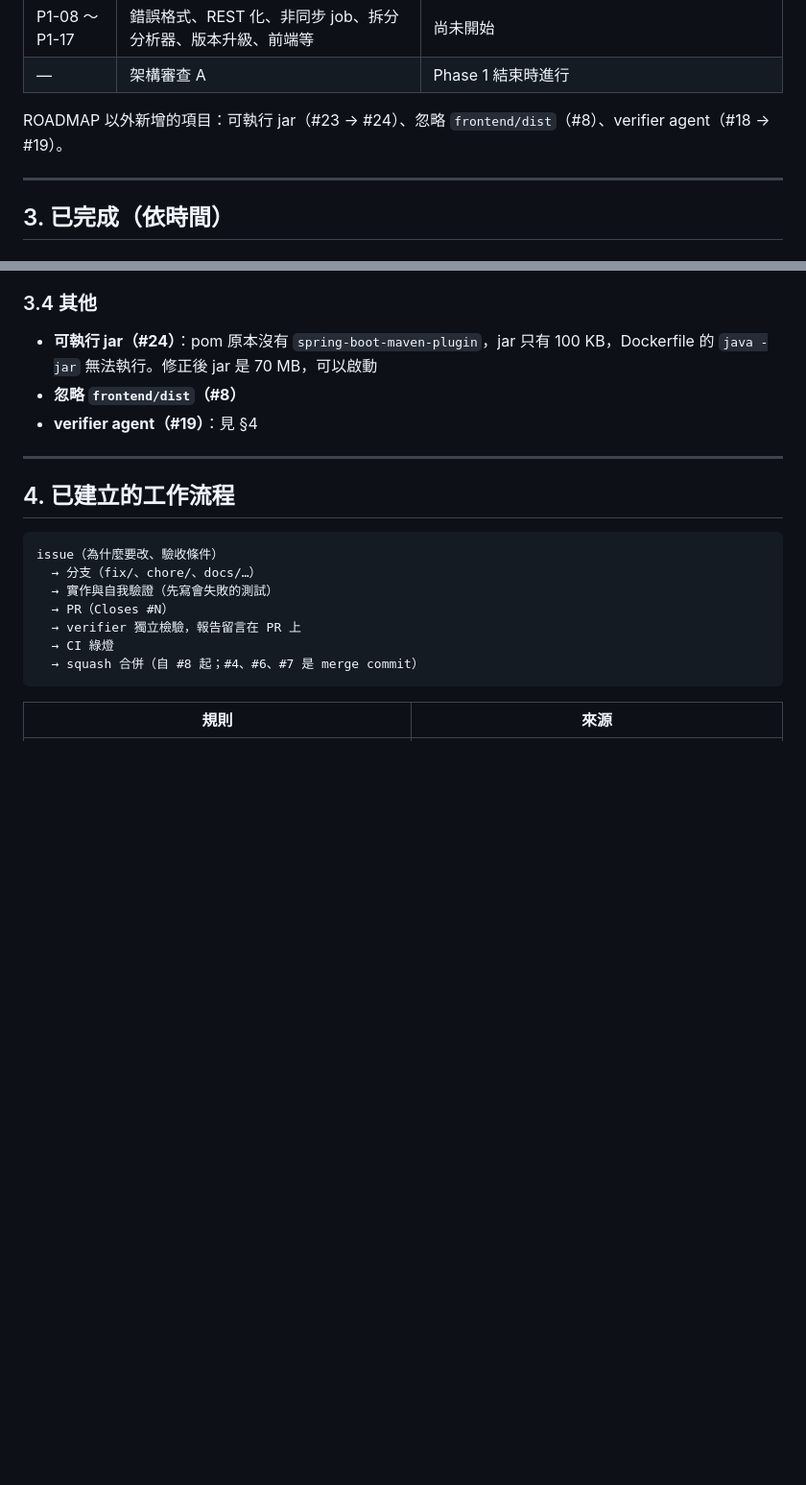
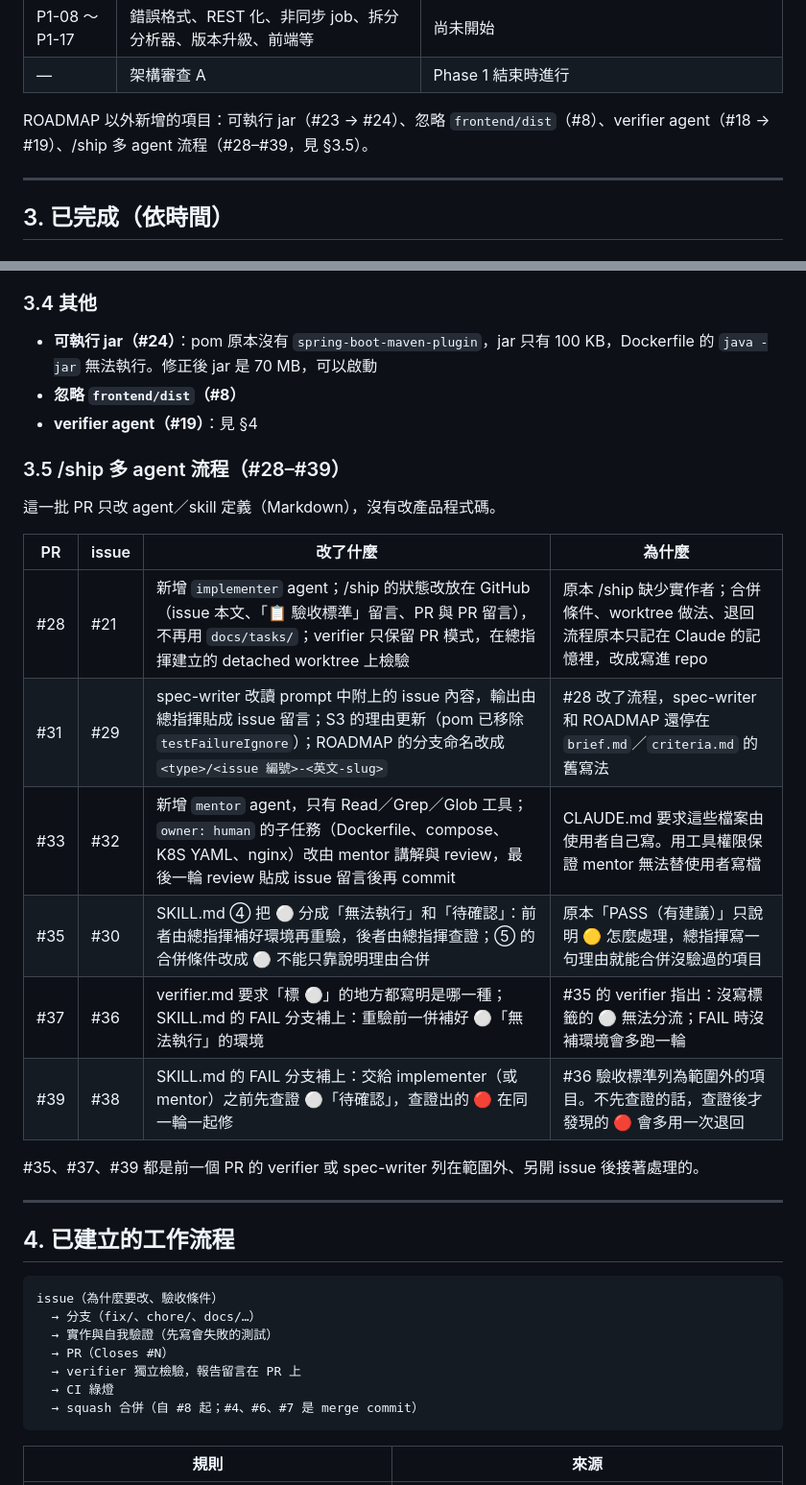
Before and after one commit to ruserxd/CodeManageSystem_ForNSTCproject, a Markdown page: docs/PROGRESS.md, 2 parts joined by grey strips. Shown at 96% size. GitHub-like rendering; blank space fills up the shorter version.

```diff
--- a/docs/PROGRESS.md
+++ b/docs/PROGRESS.md
@@ -51,7 +51,7 @@
 | P1-08 ～ P1-17 | 錯誤格式、REST 化、非同步 job、拆分分析器、版本升級、前端等 | 尚未開始 |
 | — | 架構審查 A | Phase 1 結束時進行 |
 
-ROADMAP 以外新增的項目：可執行 jar（#23 → #24）、忽略 `frontend/dist`（#8）、verifier agent（#18 → #19）。
+ROADMAP 以外新增的項目：可執行 jar（#23 → #24）、忽略 `frontend/dist`（#8）、verifier agent（#18 → #19）、/ship 多 agent 流程（#28–#39，見 §3.5）。
 
 ---
 
@@ -101,6 +101,21 @@ R4、R5 都**先寫測試、確認修正前會失敗**，再修正（錯誤訊
 - **忽略 `frontend/dist`（#8）**
 - **verifier agent（#19）**：見 §4
 
+### 3.5 /ship 多 agent 流程（#28–#39）
+
+這一批 PR 只改 agent／skill 定義（Markdown），沒有改產品程式碼。
+
+| PR | issue | 改了什麼 | 為什麼 |
+|---|---|---|---|
+| #28 | #21 | 新增 `implementer` agent；/ship 的狀態改放在 GitHub（issue 本文、「📋 驗收標準」留言、PR 與 PR 留言），不再用 `docs/tasks/`；verifier 只保留 PR 模式，在總指揮建立的 detached worktree 上檢驗 | 原本 /ship 缺少實作者；合併條件、worktree 做法、退回流程原本只記在 Claude 的記憶裡，改成寫進 repo |
+| #31 | #29 | spec-writer 改讀 prompt 中附上的 issue 內容，輸出由總指揮貼成 issue 留言；S3 的理由更新（pom 已移除 `testFailureIgnore`）；ROADMAP 的分支命名改成 `<type>/<issue 編號>-<英文-slug>` | #28 改了流程，spec-writer 和 ROADMAP 還停在 `brief.md`／`criteria.md` 的舊寫法 |
+| #33 | #32 | 新增 `mentor` agent，只有 Read／Grep／Glob 工具；`owner: human` 的子任務（Dockerfile、compose、K8S YAML、nginx）改由 mentor 講解與 review，最後一輪 review 貼成 issue 留言後再 commit | CLAUDE.md 要求這些檔案由使用者自己寫。用工具權限保證 mentor 無法替使用者寫檔 |
+| #35 | #30 | SKILL.md ④ 把 ⚪ 分成「無法執行」和「待確認」：前者由總指揮補好環境再重驗，後者由總指揮查證；⑤ 的合併條件改成 ⚪ 不能只靠說明理由合併 | 原本「PASS（有建議）」只說明 🟡 怎麼處理，總指揮寫一句理由就能合併沒驗過的項目 |
+| #37 | #36 | verifier.md 要求「標 ⚪」的地方都寫明是哪一種；SKILL.md 的 FAIL 分支補上：重驗前一併補好 ⚪「無法執行」的環境 | #35 的 verifier 指出：沒寫標籤的 ⚪ 無法分流；FAIL 時沒補環境會多跑一輪 |
+| #39 | #38 | SKILL.md 的 FAIL 分支補上：交給 implementer（或 mentor）之前先查證 ⚪「待確認」，查證出的 🔴 在同一輪一起修 | #36 驗收標準列為範圍外的項目。不先查證的話，查證後才發現的 🔴 會多用一次退回 |
+
+#35、#37、#39 都是前一個 PR 的 verifier 或 spec-writer 列在範圍外、另開 issue 後接著處理的。
+
 ---
 
 ## 4. 已建立的工作流程
```
Also changed, not shown: other parts of docs/PROGRESS.md (+16 -10 lines).
